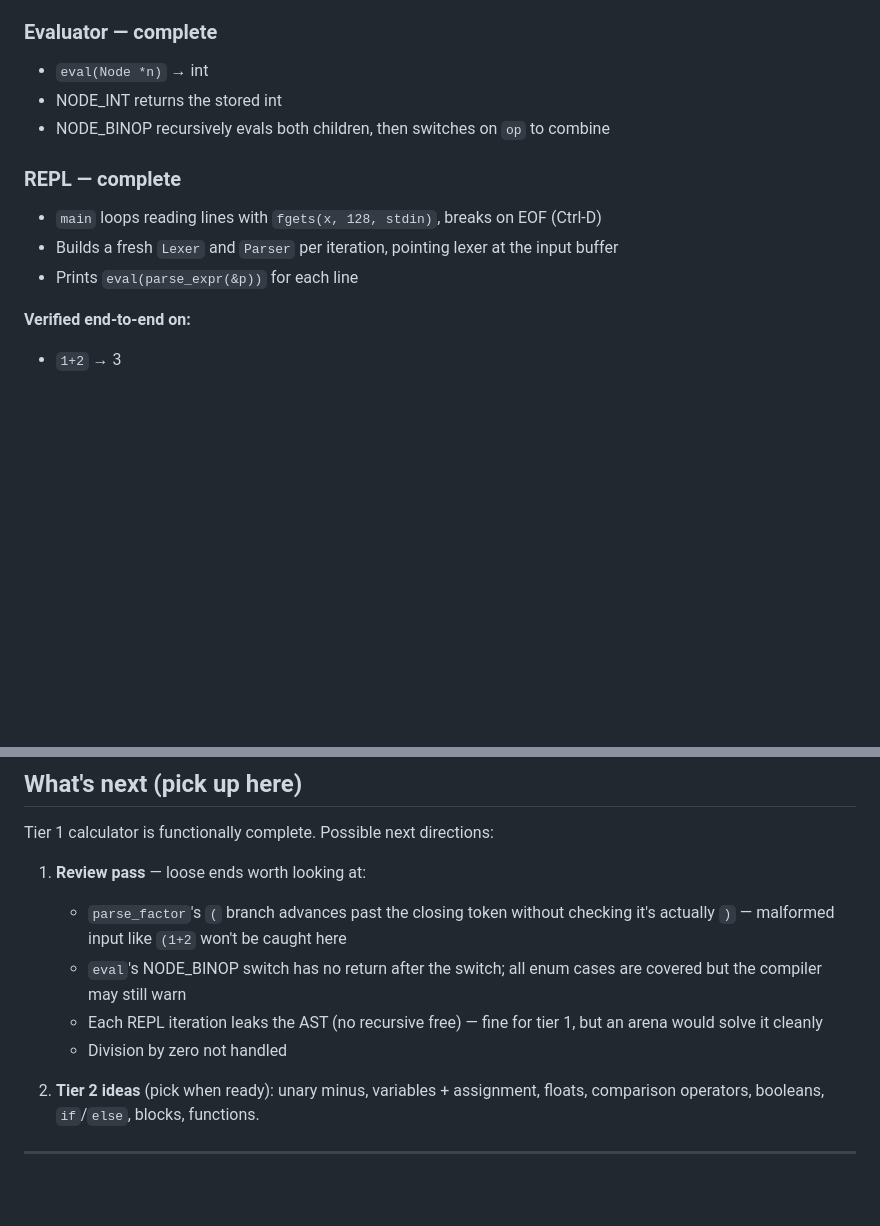
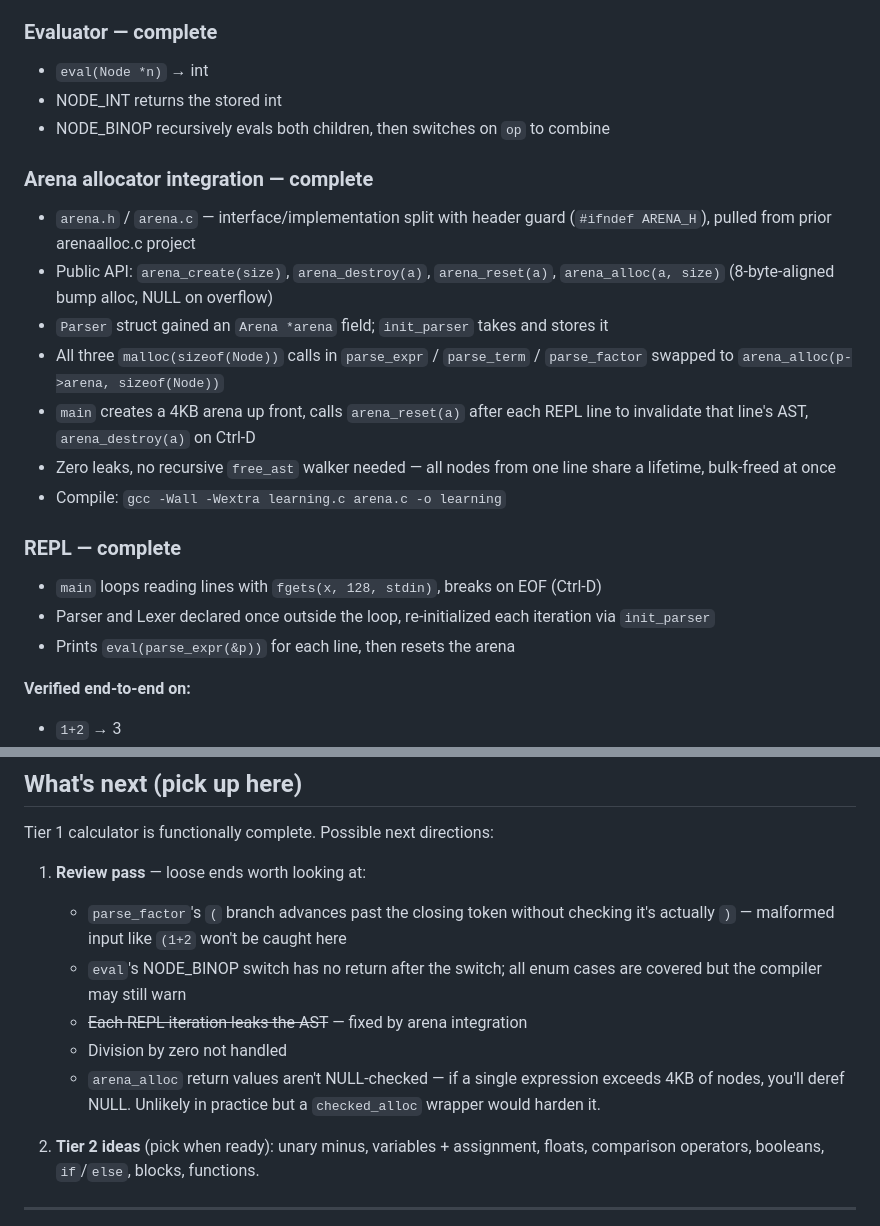
Before and after one commit to lucas-f021/learning, a Markdown page: PROGRESS.md, 2 parts joined by grey strips. Drawn GitHub-style; blank space fills up the shorter version.

Commit message:
Document arena allocator integration in PROGRESS.md
Co-Authored-By: Claude Opus 4.6 (1M context) <noreply@anthropic.com>

```diff
--- a/PROGRESS.md
+++ b/PROGRESS.md
@@ -89,10 +89,19 @@ TOK_INT, TOK_PLUS, TOK_MINUS, TOK_STAR, TOK_SLASH, TOK_LPAREN, TOK_RPAREN, TOK_E
 - NODE_INT returns the stored int
 - NODE_BINOP recursively evals both children, then switches on `op` to combine
 
+### Arena allocator integration — complete
+- `arena.h` / `arena.c` — interface/implementation split with header guard (`#ifndef ARENA_H`), pulled from prior arenaalloc.c project
+- Public API: `arena_create(size)`, `arena_destroy(a)`, `arena_reset(a)`, `arena_alloc(a, size)` (8-byte-aligned bump alloc, NULL on overflow)
+- `Parser` struct gained an `Arena *arena` field; `init_parser` takes and stores it
+- All three `malloc(sizeof(Node))` calls in `parse_expr` / `parse_term` / `parse_factor` swapped to `arena_alloc(p->arena, sizeof(Node))`
+- `main` creates a 4KB arena up front, calls `arena_reset(a)` after each REPL line to invalidate that line's AST, `arena_destroy(a)` on Ctrl-D
+- Zero leaks, no recursive `free_ast` walker needed — all nodes from one line share a lifetime, bulk-freed at once
+- Compile: `gcc -Wall -Wextra learning.c arena.c -o learning`
+
 ### REPL — complete
 - `main` loops reading lines with `fgets(x, 128, stdin)`, breaks on EOF (Ctrl-D)
-- Builds a fresh `Lexer` and `Parser` per iteration, pointing lexer at the input buffer
-- Prints `eval(parse_expr(&p))` for each line
+- Parser and Lexer declared once outside the loop, re-initialized each iteration via `init_parser`
+- Prints `eval(parse_expr(&p))` for each line, then resets the arena
 
 **Verified end-to-end on:**
 - `1+2` → 3
@@ -113,8 +122,9 @@ Tier 1 calculator is functionally complete. Possible next directions:
 1. **Review pass** — loose ends worth looking at:
    - `parse_factor`'s `(` branch advances past the closing token without checking it's actually `)` — malformed input like `(1+2` won't be caught here
    - `eval`'s NODE_BINOP switch has no return after the switch; all enum cases are covered but the compiler may still warn
-   - Each REPL iteration leaks the AST (no recursive free) — fine for tier 1, but an arena would solve it cleanly
+   - ~~Each REPL iteration leaks the AST~~ — fixed by arena integration
    - Division by zero not handled
+   - `arena_alloc` return values aren't NULL-checked — if a single expression exceeds 4KB of nodes, you'll deref NULL. Unlikely in practice but a `checked_alloc` wrapper would harden it.
 
 2. **Tier 2 ideas** (pick when ready): unary minus, variables + assignment, floats, comparison operators, booleans, `if`/`else`, blocks, functions.
 
```
